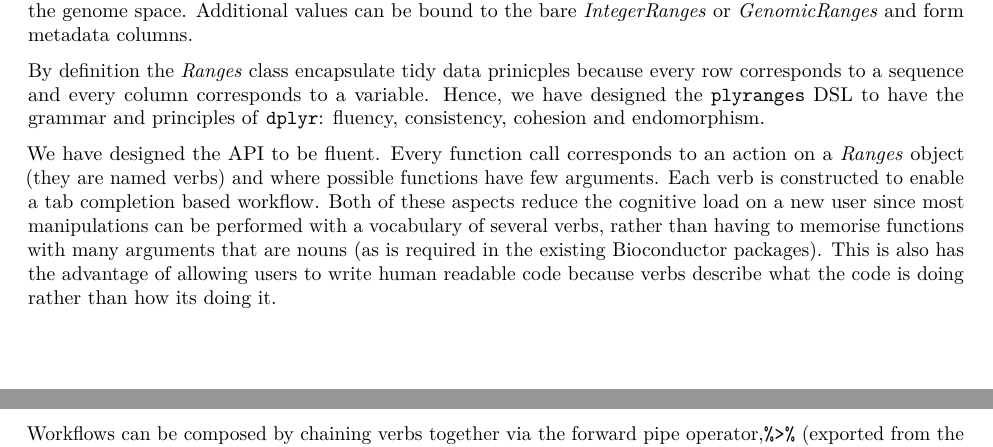
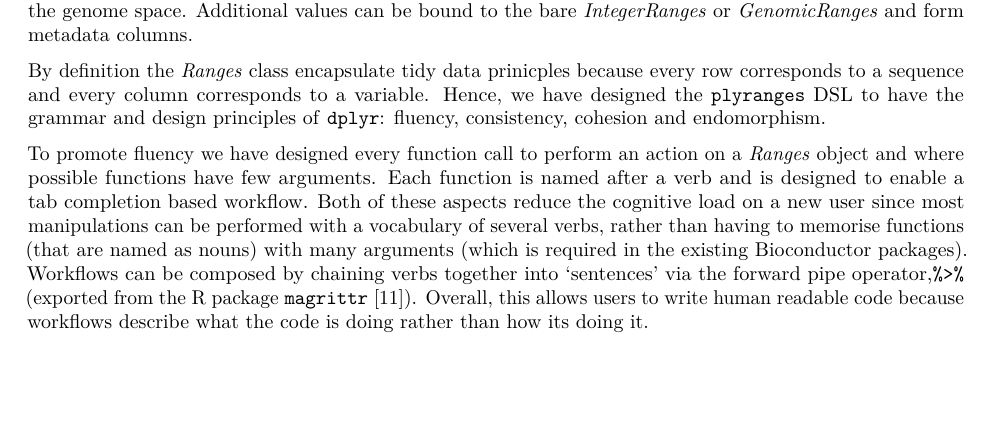
Before and after one commit to sa-lee/plyranges-paper, an R Markdown document (paper.Rmd): two parts of pages 2 and 3 of 7 before the commit and part of page 2 of 7 after it, the two joined at a grey line, cut so that both start at the same text, the shorter picture padded with empty space. Rendered offline with R 4.5, knitr and Pandoc, then LaTeX, with nearby package versions; drawn as R Markdown's standard PDF in place of the format the file asks for; some code elsewhere in the file could not run offline; common packages that the code uses without loading them are loaded.

Commit message:
reshuffling

```diff
--- a/paper.Rmd
+++ b/paper.Rmd
@@ -143,17 +143,15 @@ of the genome space. Additional values can be bound to the bare _IntegerRanges_
 By definition the _Ranges_ class encapsulate tidy data prinicples because
 every row corresponds to a sequence and every column corresponds to a variable.
 Hence, we have designed the `plyranges` DSL to have the grammar
-and principles of `dplyr`: fluency, consistency, cohesion and endomorphism.
+and design principles of `dplyr`: fluency, consistency, cohesion and endomorphism.
 
-
-We have designed the API to be fluent. Every function call corresponds to an
-action on a _Ranges_ object (they are named verbs) and where possible
-functions have few arguments. Each verb is constructed
+To promote fluency we have designed every function call to perform an
+action on a _Ranges_ object and where possible
+functions have few arguments. Each function is named after a verb and is designed
 to enable a tab completion based workflow. Both of these aspects reduce the
 cognitive load on a new user since most manipulations can be performed with a
-vocabulary of several verbs, rather than having to memorise functions with many
-arguments that are nouns (as is required in the existing Bioconductor packages).
-This is also has the advantage of allowing users to write human readable code
-because verbs describe what the code is doing rather than how its doing it.
+vocabulary of several verbs, rather than having to memorise functions (that
+are named as nouns) with many arguments (which is required in the existing Bioconductor packages). Workflows can be composed by chaining verbs together into
+'sentences' via the forward pipe operator,`%>%` (exported from the R package `magrittr` @R-magrittr). Overall, this allows users to write human readable code
+because workflows describe what the code is doing rather than how its doing it.
 
-Workflows can be composed by chaining verbs together via the forward pipe operator,`%>%`
```
Also changed, not shown: paper.Rmd (18 more changed lines).
